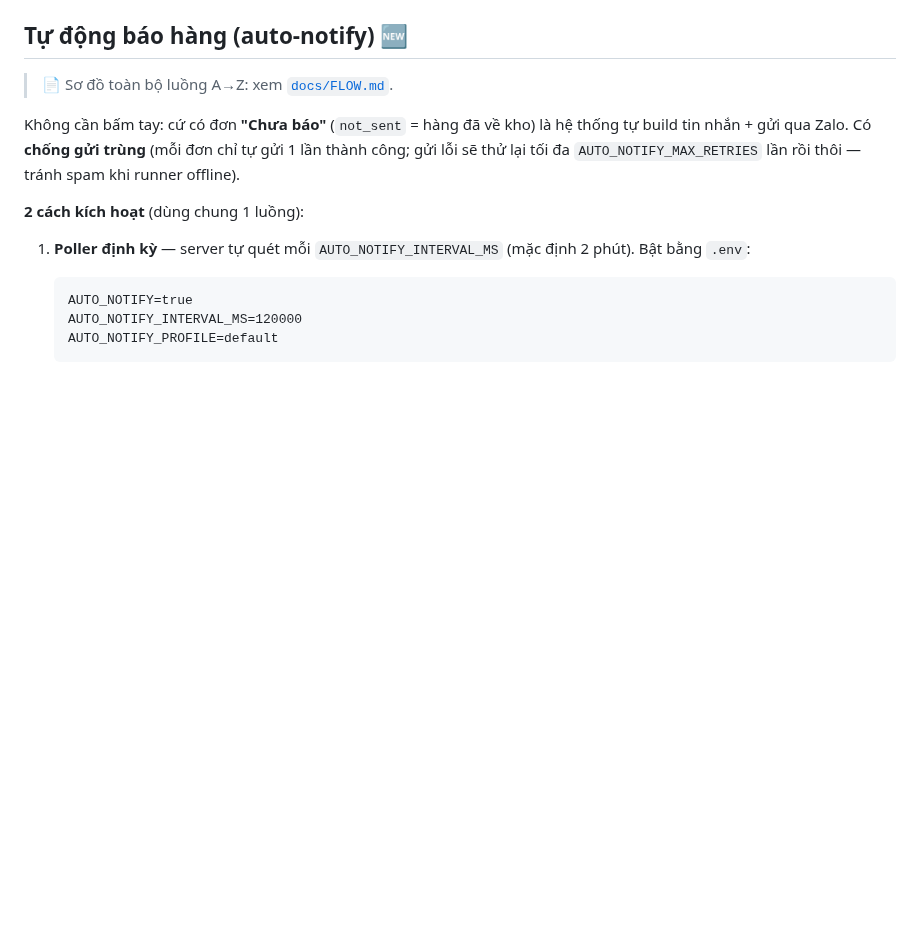
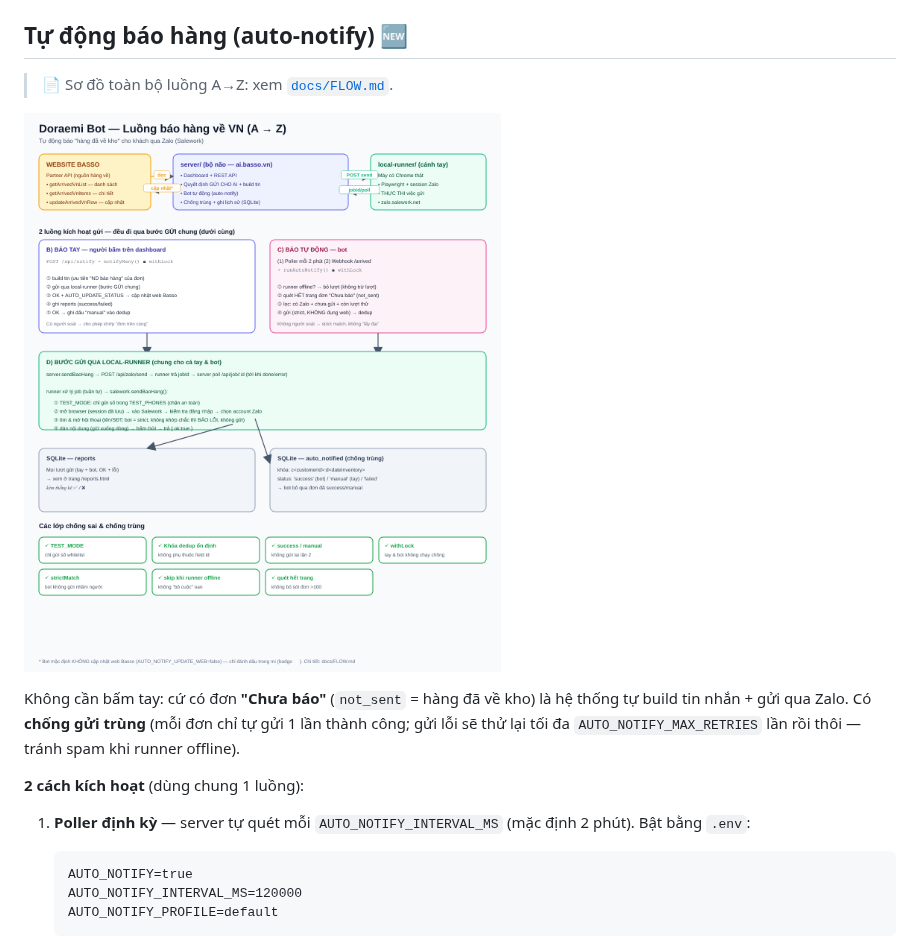
Before and after one commit to ngalinh/mi, a Markdown page: README.md, the part around the change. Rendered like a GitHub page; pictures changed too: docs/flow.png (added); blank space fills up the shorter version.

```diff
--- a/README.md
+++ b/README.md
@@ -66,6 +66,9 @@ ngrok http 8090
 ## Tự động báo hàng (auto-notify) 🆕
 
 > 📄 Sơ đồ toàn bộ luồng A→Z: xem [`docs/FLOW.md`](docs/FLOW.md).
+
+![Sơ đồ luồng Doraemi Bot](docs/flow.png)
+
 
 Không cần bấm tay: cứ có đơn **"Chưa báo"** (`not_sent` = hàng đã về kho) là hệ thống tự
 build tin nhắn + gửi qua Zalo. Có **chống gửi trùng** (mỗi đơn chỉ tự gửi 1 lần thành công;
```
Also changed, not shown: docs/FLOW.md (+5 -0 lines), 4 other files.
